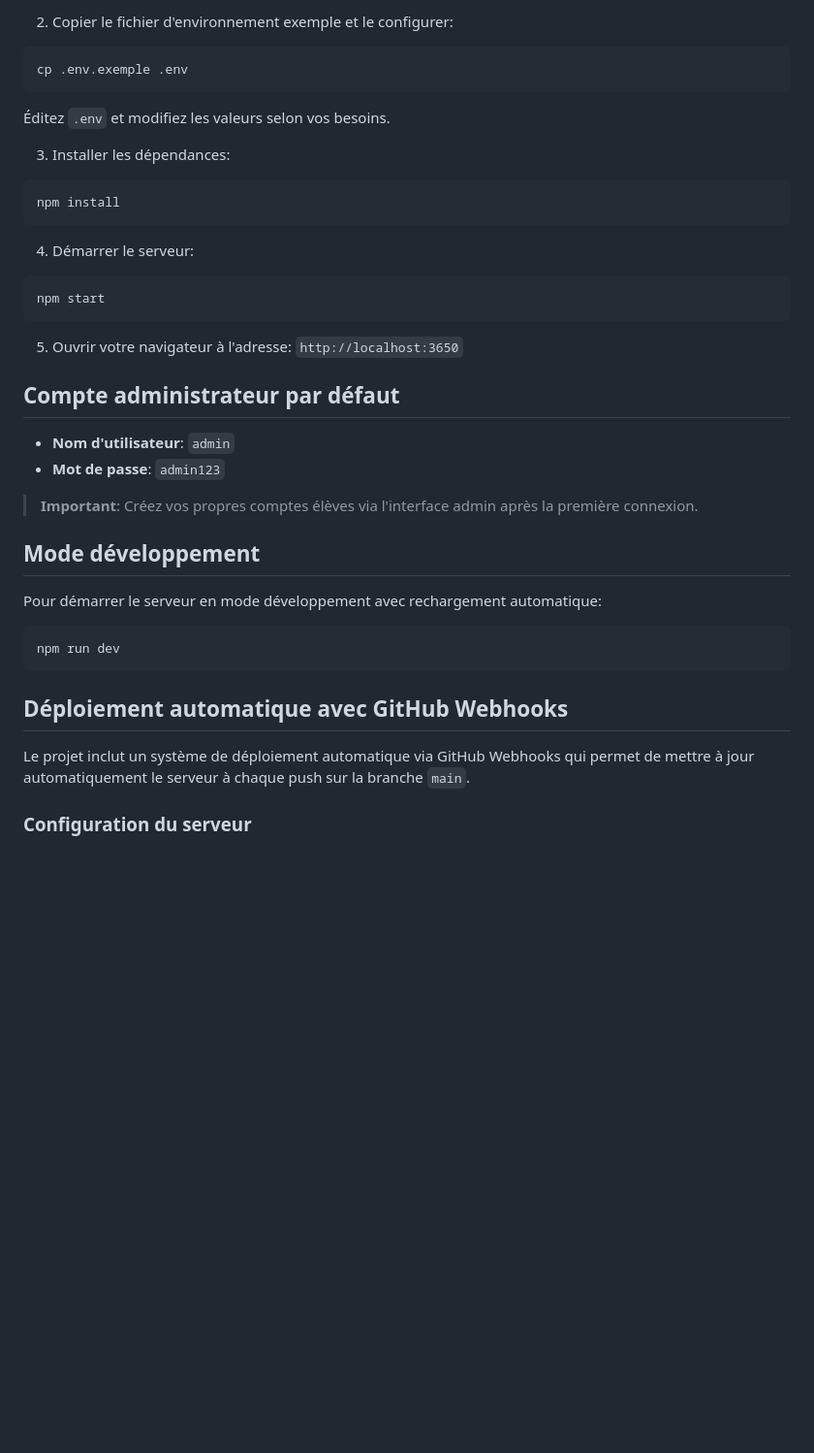
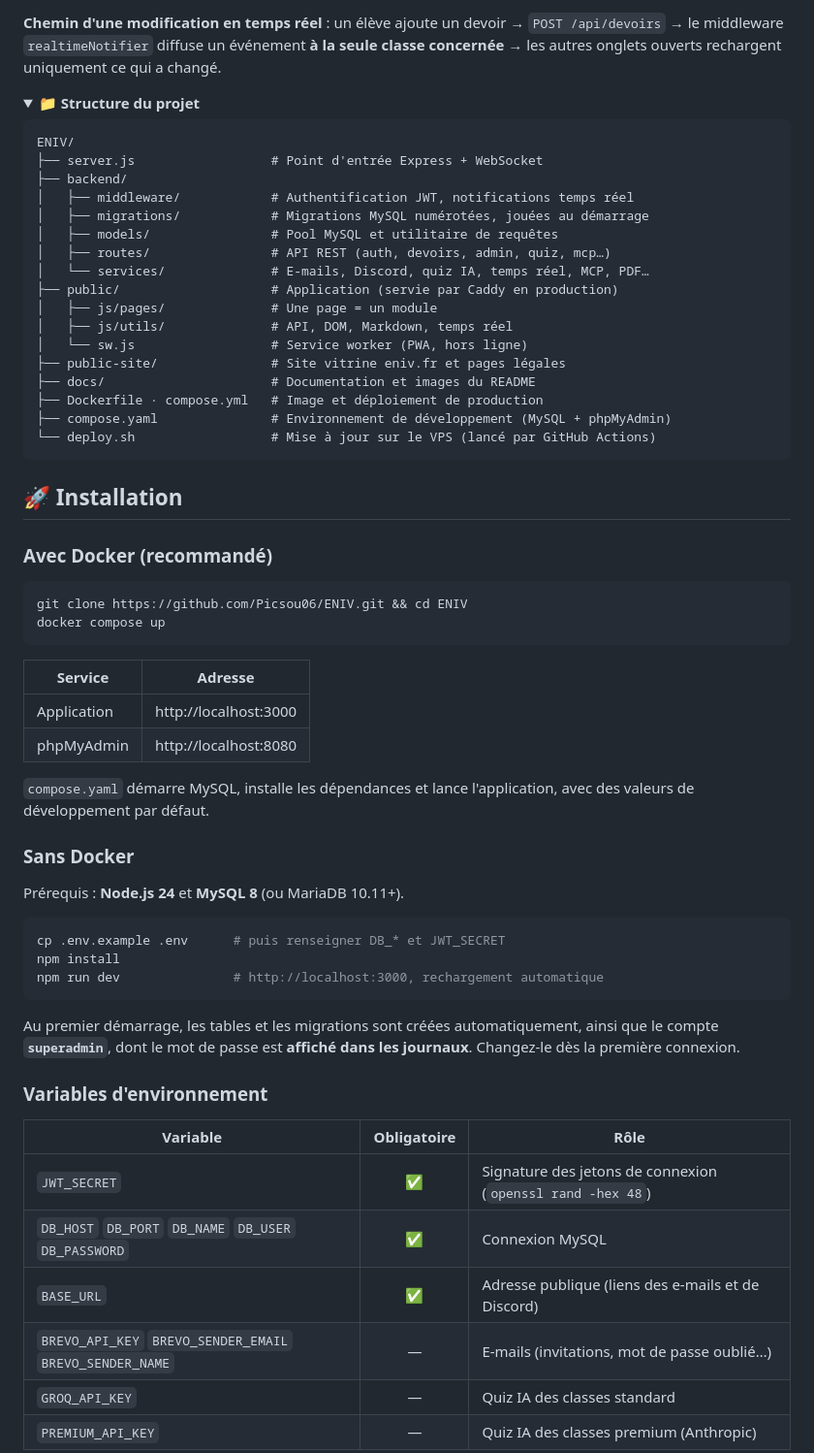
Before and after one commit to ENIV-ENT/ENIV, a Markdown page: README.md, the part around one of its changes. Shown at 97% size. Drawn GitHub-style; folded sections open; blank space fills up the shorter version.

````diff
--- a/README.md
+++ b/README.md
@@ -37,41 +136,72 @@ cd ENT
 ```
 
-2. Copier le fichier d'environnement exemple et le configurer:
-```bash
-cp .env.exemple .env
-```
-Éditez `.env` et modifiez les valeurs selon vos besoins.
+**Chemin d'une modification en temps réel** : un élève ajoute un devoir → `POST /api/devoirs` →
+le middleware `realtimeNotifier` diffuse un événement **à la seule classe concernée** →
+les autres onglets ouverts rechargent uniquement ce qui a changé.
 
-3. Installer les dépendances:
-```bash
-npm install
+<details>
+<summary><b>📁 Structure du projet</b></summary>
+
+```text
+ENIV/
+├── server.js                  # Point d'entrée Express + WebSocket
+├── backend/
+│   ├── middleware/            # Authentification JWT, notifications temps réel
+│   ├── migrations/            # Migrations MySQL numérotées, jouées au démarrage
+│   ├── models/                # Pool MySQL et utilitaire de requêtes
+│   ├── routes/                # API REST (auth, devoirs, admin, quiz, mcp…)
+│   └── services/              # E-mails, Discord, quiz IA, temps réel, MCP, PDF…
+├── public/                    # Application (servie par Caddy en production)
+│   ├── js/pages/              # Une page = un module
+│   ├── js/utils/              # API, DOM, Markdown, temps réel
+│   └── sw.js                  # Service worker (PWA, hors ligne)
+├── public-site/               # Site vitrine eniv.fr et pages légales
+├── docs/                      # Documentation et images du README
+├── Dockerfile · compose.yml   # Image et déploiement de production
+├── compose.yaml               # Environnement de développement (MySQL + phpMyAdmin)
+└── deploy.sh                  # Mise à jour sur le VPS (lancé par GitHub Actions)
 ```
 
-4. Démarrer le serveur:
+</details>
+
+## 🚀 Installation
+
+### Avec Docker (recommandé)
+
 ```bash
-npm start
+git clone https://github.com/Picsou06/ENIV.git && cd ENIV
+docker compose up
 ```
 
-5. Ouvrir votre navigateur à l'adresse: `http://localhost:3650`
+| Service | Adresse |
+|---|---|
+| Application | http://localhost:3000 |
+| phpMyAdmin | http://localhost:8080 |
 
-## Compte administrateur par défaut
+`compose.yaml` démarre MySQL, installe les dépendances et lance l'application, avec des valeurs de développement par défaut.
 
-- **Nom d'utilisateur**: `admin`
-- **Mot de passe**: `admin123`
+### Sans Docker
 
-> **Important**: Créez vos propres comptes élèves via l'interface admin après la première connexion.
-
-## Mode développement
-
-Pour démarrer le serveur en mode développement avec rechargement automatique:
+Prérequis : **Node.js 24** et **MySQL 8** (ou MariaDB 10.11+).
 
 ```bash
-npm run dev
+cp .env.example .env      # puis renseigner DB_* et JWT_SECRET
+npm install
+npm run dev               # http://localhost:3000, rechargement automatique
 ```
 
-## Déploiement automatique avec GitHub Webhooks
+Au premier démarrage, les tables et les migrations sont créées automatiquement,
+ainsi que le compte **`superadmin`**, dont le mot de passe est **affiché dans les journaux**.
+Changez-le dès la première connexion.
 
-Le projet inclut un système de déploiement automatique via GitHub Webhooks qui permet de mettre à jour automatiquement le serveur à chaque push sur la branche `main`.
+### Variables d'environnement
 
-### Configuration du serveur
+| Variable | Obligatoire | Rôle |
+|---|:---:|---|
+| `JWT_SECRET` | ✅ | Signature des jetons de connexion (`openssl rand -hex 48`) |
+| `DB_HOST` `DB_PORT` `DB_NAME` `DB_USER` `DB_PASSWORD` | ✅ | Connexion MySQL |
+| `BASE_URL` | ✅ | Adresse publique (liens des e-mails et de Discord) |
+| `BREVO_API_KEY` `BREVO_SENDER_EMAIL` `BREVO_SENDER_NAME` | — | E-mails (invitations, mot de passe oublié…) |
+| `GROQ_API_KEY` | — | Quiz IA des classes standard |
+| `PREMIUM_API_KEY` | — | Quiz IA des classes premium (Anthropic) |
 
````
Also changed, not shown: other parts of README.md (+167 -130 lines).
